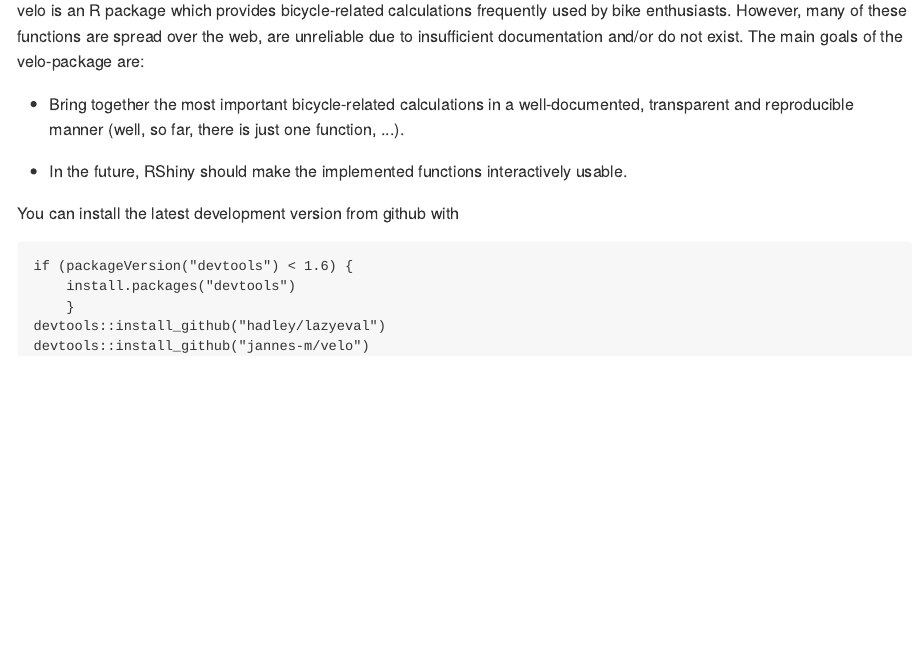
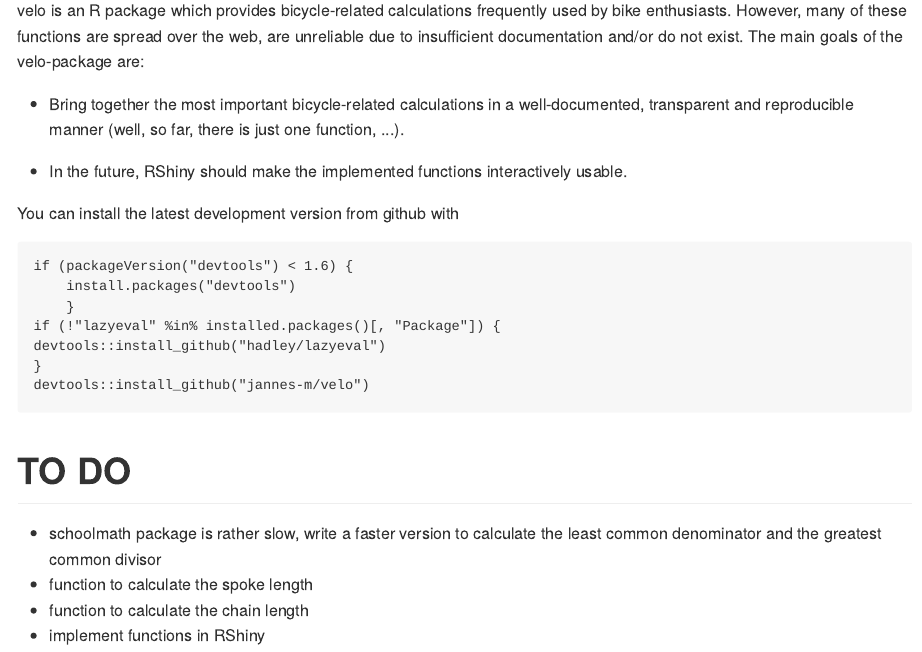
Before and after one commit to jannes-m/velo, an R Markdown document (README.Rmd): the page in a window 1100 px wide, from 110 px down. The pictures show the output file README.md that the author committed with the source, drawn offline in the style of GitHub.

Commit message:
adjusting Rmd files

````diff
--- a/README.Rmd
+++ b/README.Rmd
@@ -27,6 +27,14 @@ You can install the latest development version from github with
 if (packageVersion("devtools") < 1.6) {
     install.packages("devtools")
     }
+if (!"lazyeval" %in% installed.packages()[, "Package"]) {
 devtools::install_github("hadley/lazyeval")
+}
 devtools::install_github("jannes-m/velo")
 ```
+
+# TO DO
+- schoolmath package is rather slow, write a faster version to calculate the least common denominator and the greatest common divisor
+- function to calculate the spoke length
+- function to calculate the chain length
+- implement functions in RShiny
````
Also changed, not shown: README.md.
